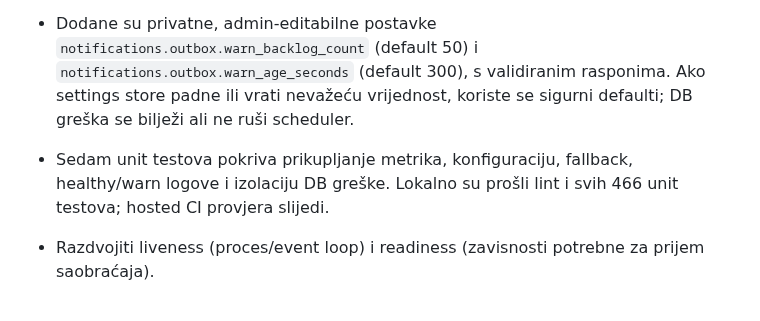
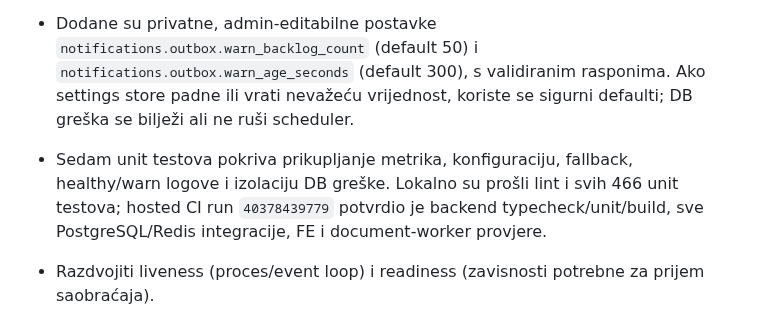
Before and after one commit to mudzy992/inventory-v2, a Markdown page: docs/backend-implementation-plan.md, the part around the change. GitHub-like rendering.

Commit message:
docs: record outbox backlog signal CI
Co-authored-by: arena-agent <297053741+arena-agent@users.noreply.github.com>

```diff
--- a/docs/backend-implementation-plan.md
+++ b/docs/backend-implementation-plan.md
@@ -309,7 +309,7 @@ Transactional notification outbox je uveden za događaje koji nastaju pri invent
 
 - `NotificationOutboxMetricsService` svakih 30 sekundi čita broj `pending` i `running` outbox redova te starost najstarijeg nedostavljenog reda. Log linija `notification_outbox_backlog` je stabilan JSON događaj bez user ID-jeva, naslova ili sadržaja notifikacija; `log` je rutinski nivo, a `warn` se aktivira kada se pređe prag broja redova ili starosti. Log collector može direktno alertovati na `warn` ili neprazan `reasons` niz.
 - Dodane su privatne, admin-editabilne postavke `notifications.outbox.warn_backlog_count` (default 50) i `notifications.outbox.warn_age_seconds` (default 300), s validiranim rasponima. Ako settings store padne ili vrati nevažeću vrijednost, koriste se sigurni defaulti; DB greška se bilježi ali ne ruši scheduler.
-- Sedam unit testova pokriva prikupljanje metrika, konfiguraciju, fallback, healthy/warn logove i izolaciju DB greške. Lokalno su prošli lint i svih 466 unit testova; hosted CI provjera slijedi.
+- Sedam unit testova pokriva prikupljanje metrika, konfiguraciju, fallback, healthy/warn logove i izolaciju DB greške. Lokalno su prošli lint i svih 466 unit testova; hosted CI run `40378439779` potvrdio je backend typecheck/unit/build, sve PostgreSQL/Redis integracije, FE i document-worker provjere.
 
 - Razdvojiti liveness (proces/event loop) i readiness (zavisnosti potrebne za prijem saobraćaja).
 - Odrediti šta se smatra obaveznim za readiness: DB svakako; Redis/queue prema degradacijskom ugovoru pojedinih funkcija. Ne označavati cijeli servis unhealthy zbog opcionalnog feature-a ako aplikacija može sigurno degradirati.
```
